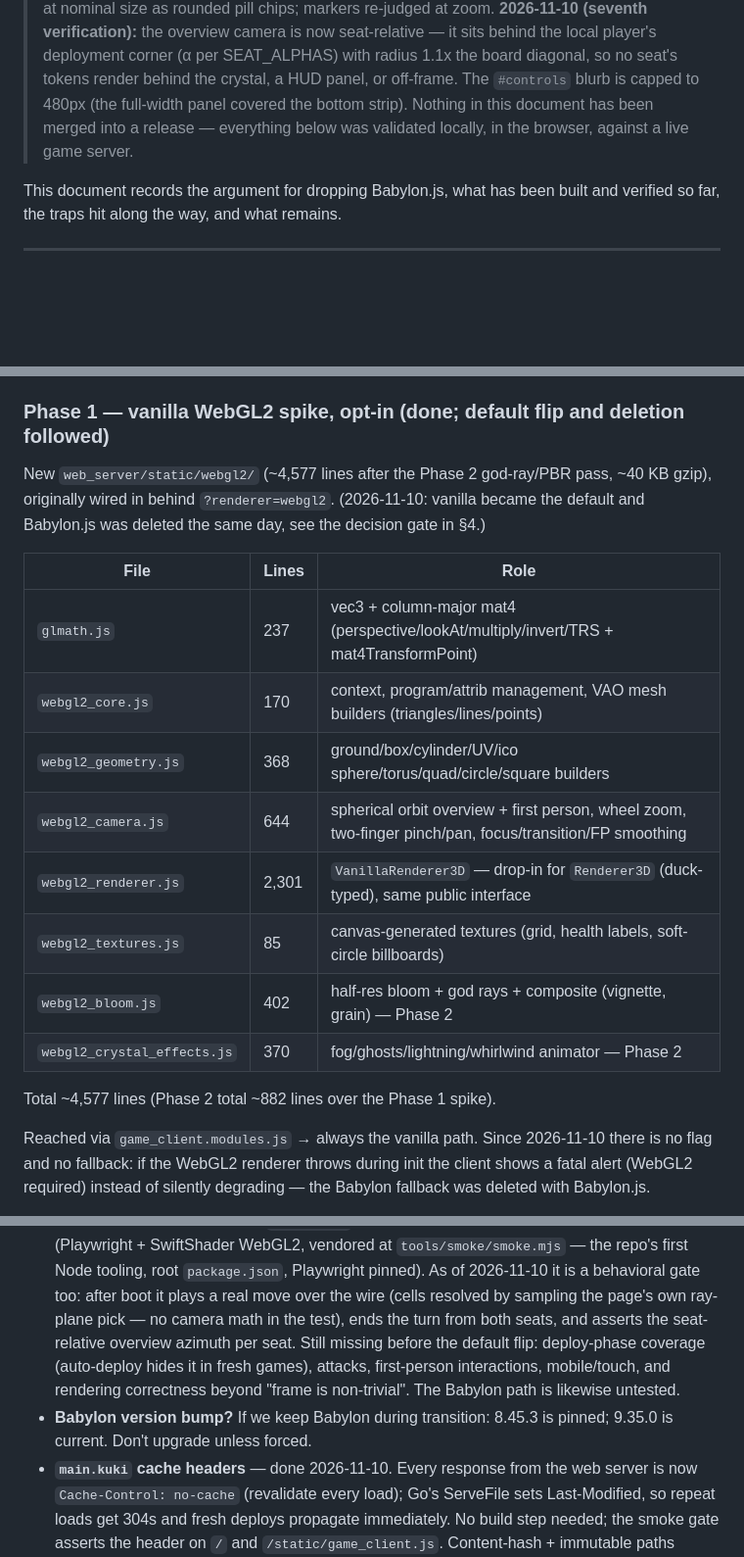
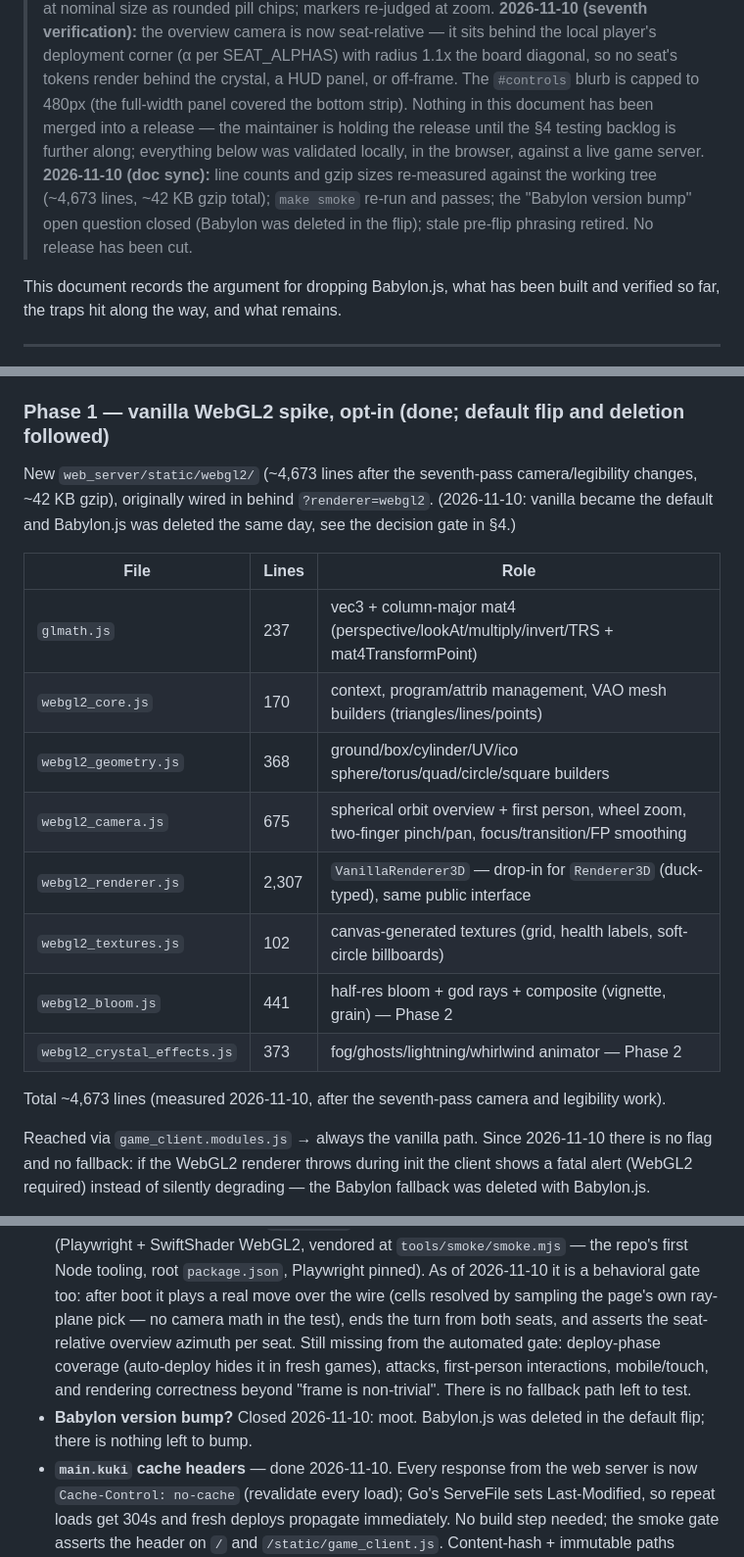
Before and after one commit to duber000/race-to-the-crystal, a Markdown page: docs/VANILLA-JS.md, 3 parts joined by grey strips. Shown at 98% size. GitHub-like rendering; blank space fills up the shorter version.

Commit message:
docs(web): VANILLA-JS.md — doc sync (line counts, pre-flip phrasing, release held)
Re-measured the webgl2 tree against the working tree (~4,673 lines,
~42 KB gzip; per-file table corrected), closed the moot 'Babylon
version bump' open question, retired pre-flip phrasing in §4/§5/§6,
and removed the smoke-gate claim about a 'falling back to Babylon'
warning (no fallback exists since the deletion; verified the gate
no longer asserts it). Status header now records that the release is
deliberately held until the §4 testing backlog is further along.
`make smoke` re-run clean after the edits.

```diff
--- a/docs/VANILLA-JS.md
+++ b/docs/VANILLA-JS.md
@@ -19,9 +19,15 @@
 > (α per SEAT_ALPHAS) with radius 1.1x the board diagonal, so no seat's
 > tokens render behind the crystal, a HUD panel, or off-frame. The
 > `#controls` blurb is capped to 480px (the full-width panel covered the
-> bottom strip). Nothing in this document has been merged into a release
-> — everything below was validated locally, in the browser, against a
-> live game server.
+> bottom strip). Nothing in this document has been merged into a release —
+> the maintainer is holding the release until the §4 testing backlog is
+> further along; everything below was validated locally, in the browser,
+> against a live game server.
+> **2026-11-10 (doc sync):** line counts and gzip sizes re-measured
+> against the working tree (~4,673 lines, ~42 KB gzip total);
+> `make smoke` re-run and passes; the "Babylon version bump" open
+> question closed (Babylon was deleted in the flip); stale pre-flip
+> phrasing retired. No release has been cut.
 
 This document records the argument for dropping Babylon.js, what has been
 built and verified so far, the traps hit along the way, and what remains.
@@ -122,8 +128,9 @@ stage it, keep Babylon as fallback, gate on a decision point.
 
 ### Phase 1 — vanilla WebGL2 spike, opt-in (done; default flip and deletion followed)
 
-New `web_server/static/webgl2/` (~4,577 lines after the Phase 2 god-ray/PBR
-pass, ~40 KB gzip), originally wired in behind `?renderer=webgl2`.
+New `web_server/static/webgl2/` (~4,673 lines after the seventh-pass
+camera/legibility changes, ~42 KB gzip), originally wired in behind
+`?renderer=webgl2`.
 (2026-11-10: vanilla became the default and Babylon.js was deleted the
 same day, see the decision gate in §4.)
 
@@ -132,13 +139,14 @@ same day, see the decision gate in §4.)
 | `glmath.js` | 237 | vec3 + column-major mat4 (perspective/lookAt/multiply/invert/TRS + mat4TransformPoint) |
 | `webgl2_core.js` | 170 | context, program/attrib management, VAO mesh builders (triangles/lines/points) |
 | `webgl2_geometry.js` | 368 | ground/box/cylinder/UV/ico sphere/torus/quad/circle/square builders |
-| `webgl2_camera.js` | 644 | spherical orbit overview + first person, wheel zoom, two-finger pinch/pan, focus/transition/FP smoothing |
-| `webgl2_renderer.js` | 2,301 | `VanillaRenderer3D` — drop-in for `Renderer3D` (duck-typed), same public interface |
-| `webgl2_textures.js` | 85 | canvas-generated textures (grid, health labels, soft-circle billboards) |
-| `webgl2_bloom.js` | 402 | half-res bloom + god rays + composite (vignette, grain) — Phase 2 |
-| `webgl2_crystal_effects.js` | 370 | fog/ghosts/lightning/whirlwind animator — Phase 2 |
+| `webgl2_camera.js` | 675 | spherical orbit overview + first person, wheel zoom, two-finger pinch/pan, focus/transition/FP smoothing |
+| `webgl2_renderer.js` | 2,307 | `VanillaRenderer3D` — drop-in for `Renderer3D` (duck-typed), same public interface |
+| `webgl2_textures.js` | 102 | canvas-generated textures (grid, health labels, soft-circle billboards) |
+| `webgl2_bloom.js` | 441 | half-res bloom + god rays + composite (vignette, grain) — Phase 2 |
+| `webgl2_crystal_effects.js` | 373 | fog/ghosts/lightning/whirlwind animator — Phase 2 |
 
-Total ~4,577 lines (Phase 2 total ~882 lines over the Phase 1 spike).
+Total ~4,673 lines (measured 2026-11-10, after the seventh-pass camera and
+legibility work).
 
 Reached via `game_client.modules.js` → always the vanilla path. Since
 2026-11-10 there is no flag and no fallback: if the WebGL2 renderer throws
@@ -850,13 +857,13 @@ Rules for this codebase:
   behavioral gate too: after boot it plays a real move over the wire
   (cells resolved by sampling the page's own ray-plane pick — no camera
   math in the test), ends the turn from both seats, and asserts the
-  seat-relative overview azimuth per seat. Still missing
-  before the default flip: deploy-phase coverage (auto-deploy hides it
-  in fresh games), attacks, first-person interactions, mobile/touch, and
-  rendering correctness beyond "frame is non-trivial". The Babylon path
-  is likewise untested.
-- **Babylon version bump?** If we keep Babylon during transition: 8.45.3 is
-  pinned; 9.35.0 is current. Don't upgrade unless forced.
+  seat-relative overview azimuth per seat. Still missing from the
+  automated gate: deploy-phase coverage (auto-deploy hides it in fresh
+  games), attacks, first-person interactions, mobile/touch, and
+  rendering correctness beyond "frame is non-trivial". There is no
+  fallback path left to test.
+- **Babylon version bump?** Closed 2026-11-10: moot. Babylon.js was
+  deleted in the default flip; there is nothing left to bump.
 - **`main.kuki` cache headers** — done 2026-11-10. Every response from
   the web server is now `Cache-Control: no-cache` (revalidate every load);
   Go's ServeFile sets Last-Modified, so repeat loads get 304s and fresh
```
Also changed, not shown: other parts of docs/VANILLA-JS.md (+3 -4 lines).
